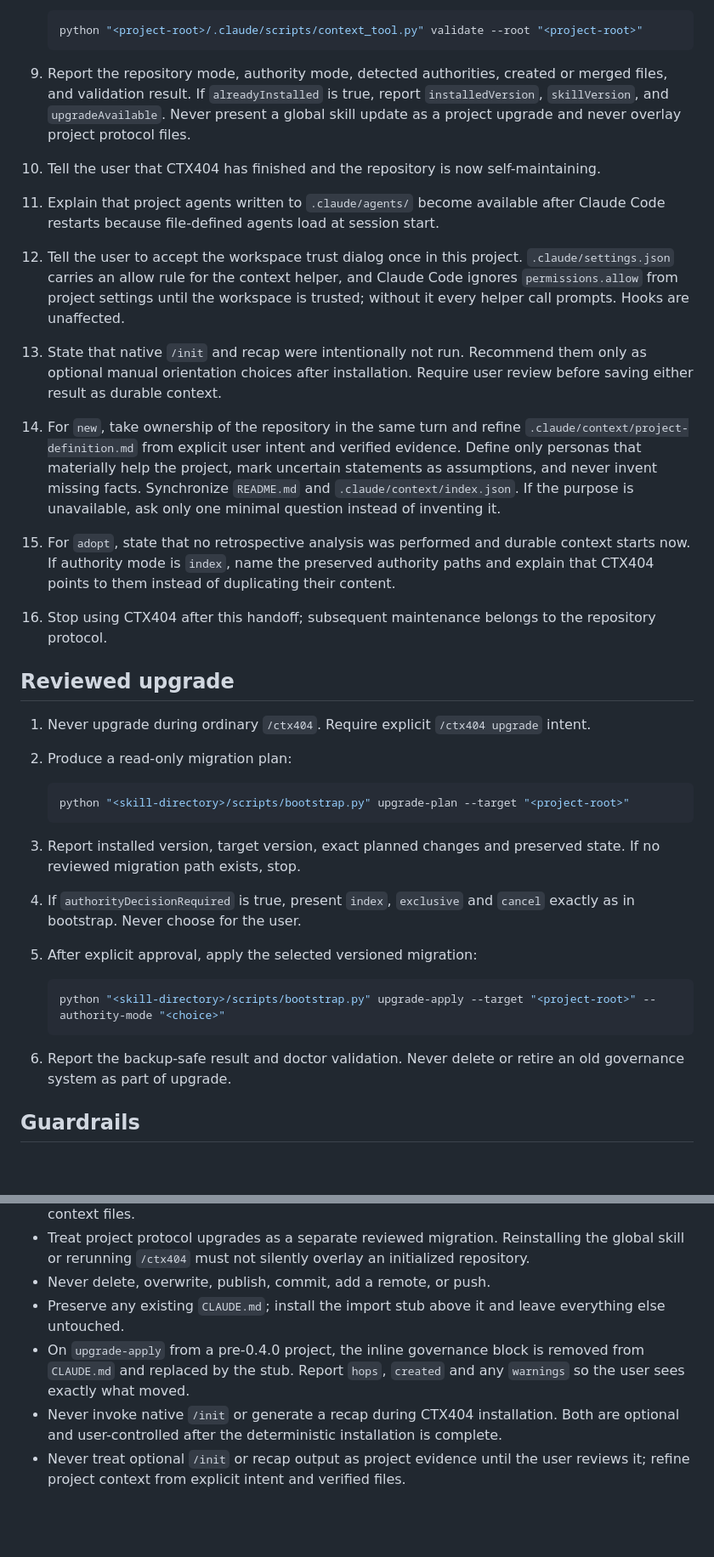
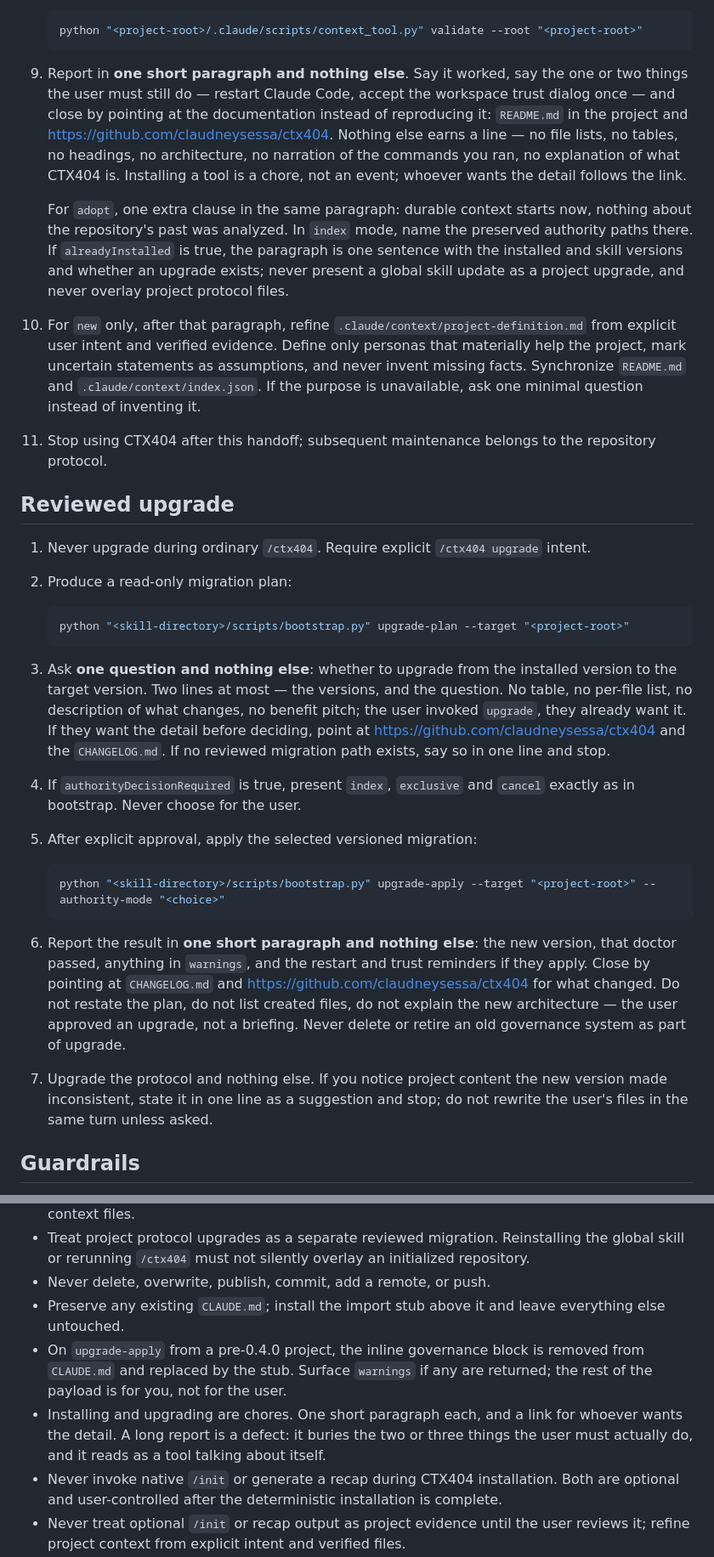
Before and after one commit to claudneysessa/ctx404, a Markdown page: SKILL.md, 2 parts joined by grey strips. Shown at 85% size. Drawn GitHub-style; blank space fills up the shorter version.

Commit message:
fix: make install and upgrade reports short
/ctx404 had seven consecutive "tell the user" steps and the upgrade flow
added two more. The model obeyed all of them, so a routine upgrade answered
with a change table, a created-file list, an architecture explanation and a
behaviour-change essay. That is a defect: it buries the two things the user
actually has to do, and it reads as a tool talking about itself.

Installation now answers in one short paragraph: it worked, restart Claude
Code, accept the workspace trust dialog, and a link for whoever wants the
detail. Upgrade asks one yes-or-no question with the two version numbers and
nothing else, then answers with one paragraph.

Upgrade also stays in its lane: project content the new version made
inconsistent is a one-line suggestion, not a rewrite in the same turn.

Co-Authored-By: Claude Opus 5 <noreply@anthropic.com>

````diff
--- a/SKILL.md
+++ b/SKILL.md
@@ -36,15 +36,12 @@ Detect whether the target is new or already contains a project. Bootstrap new re
    python "<project-root>/.claude/scripts/context_tool.py" validate --root "<project-root>"
    ```
 
-9. Report the repository mode, authority mode, detected authorities, created or merged files, and validation result.
-   If `alreadyInstalled` is true, report `installedVersion`, `skillVersion`, and `upgradeAvailable`. Never present a global skill update as a project upgrade and never overlay project protocol files.
-10. Tell the user that CTX404 has finished and the repository is now self-maintaining.
-11. Explain that project agents written to `.claude/agents/` become available after Claude Code restarts because file-defined agents load at session start.
-12. Tell the user to accept the workspace trust dialog once in this project. `.claude/settings.json` carries an allow rule for the context helper, and Claude Code ignores `permissions.allow` from project settings until the workspace is trusted; without it every helper call prompts. Hooks are unaffected.
-13. State that native `/init` and recap were intentionally not run. Recommend them only as optional manual orientation choices after installation. Require user review before saving either result as durable context.
-14. For `new`, take ownership of the repository in the same turn and refine `.claude/context/project-definition.md` from explicit user intent and verified evidence. Define only personas that materially help the project, mark uncertain statements as assumptions, and never invent missing facts. Synchronize `README.md` and `.claude/context/index.json`. If the purpose is unavailable, ask only one minimal question instead of inventing it.
-15. For `adopt`, state that no retrospective analysis was performed and durable context starts now. If authority mode is `index`, name the preserved authority paths and explain that CTX404 points to them instead of duplicating their content.
-16. Stop using CTX404 after this handoff; subsequent maintenance belongs to the repository protocol.
+9. Report in **one short paragraph and nothing else**. Say it worked, say the one or two things the user must still do — restart Claude Code, accept the workspace trust dialog once — and close by pointing at the documentation instead of reproducing it: `README.md` in the project and https://github.com/claudneysessa/ctx404. Nothing else earns a line — no file lists, no tables, no headings, no architecture, no narration of the commands you ran, no explanation of what CTX404 is. Installing a tool is a chore, not an event; whoever wants the detail follows the link.
+
+   For `adopt`, one extra clause in the same paragraph: durable context starts now, nothing about the repository's past was analyzed. In `index` mode, name the preserved authority paths there. If `alreadyInstalled` is true, the paragraph is one sentence with the installed and skill versions and whether an upgrade exists; never present a global skill update as a project upgrade, and never overlay project protocol files.
+
+10. For `new` only, after that paragraph, refine `.claude/context/project-definition.md` from explicit user intent and verified evidence. Define only personas that materially help the project, mark uncertain statements as assumptions, and never invent missing facts. Synchronize `README.md` and `.claude/context/index.json`. If the purpose is unavailable, ask one minimal question instead of inventing it.
+11. Stop using CTX404 after this handoff; subsequent maintenance belongs to the repository protocol.
 
 ## Reviewed upgrade
 
@@ -55,7 +52,7 @@ Detect whether the target is new or already contains a project. Bootstrap new re
    python "<skill-directory>/scripts/bootstrap.py" upgrade-plan --target "<project-root>"
    ```
 
-3. Report installed version, target version, exact planned changes and preserved state. If no reviewed migration path exists, stop.
+3. Ask **one question and nothing else**: whether to upgrade from the installed version to the target version. Two lines at most — the versions, and the question. No table, no per-file list, no description of what changes, no benefit pitch; the user invoked `upgrade`, they already want it. If they want the detail before deciding, point at https://github.com/claudneysessa/ctx404 and the `CHANGELOG.md`. If no reviewed migration path exists, say so in one line and stop.
 4. If `authorityDecisionRequired` is true, present `index`, `exclusive` and `cancel` exactly as in bootstrap. Never choose for the user.
 5. After explicit approval, apply the selected versioned migration:
 
@@ -63,7 +60,8 @@ Detect whether the target is new or already contains a project. Bootstrap new re
    python "<skill-directory>/scripts/bootstrap.py" upgrade-apply --target "<project-root>" --authority-mode "<choice>"
    ```
 
-6. Report the backup-safe result and doctor validation. Never delete or retire an old governance system as part of upgrade.
+6. Report the result in **one short paragraph and nothing else**: the new version, that doctor passed, anything in `warnings`, and the restart and trust reminders if they apply. Close by pointing at `CHANGELOG.md` and https://github.com/claudneysessa/ctx404 for what changed. Do not restate the plan, do not list created files, do not explain the new architecture — the user approved an upgrade, not a briefing. Never delete or retire an old governance system as part of upgrade.
+7. Upgrade the protocol and nothing else. If you notice project content the new version made inconsistent, state it in one line as a suggestion and stop; do not rewrite the user's files in the same turn unless asked.
 
 ## Guardrails
 
@@ -77,7 +75,8 @@ Detect whether the target is new or already contains a project. Bootstrap new re
 - Treat project protocol upgrades as a separate reviewed migration. Reinstalling the global skill or rerunning `/ctx404` must not silently overlay an initialized repository.
 - Never delete, overwrite, publish, commit, add a remote, or push.
 - Preserve any existing `CLAUDE.md`; install the import stub above it and leave everything else untouched.
-- On `upgrade-apply` from a pre-0.4.0 project, the inline governance block is removed from `CLAUDE.md` and replaced by the stub. Report `hops`, `created` and any `warnings` so the user sees exactly what moved.
+- On `upgrade-apply` from a pre-0.4.0 project, the inline governance block is removed from `CLAUDE.md` and replaced by the stub. Surface `warnings` if any are returned; the rest of the payload is for you, not for the user.
+- Installing and upgrading are chores. One short paragraph each, and a link for whoever wants the detail. A long report is a defect: it buries the two or three things the user must actually do, and it reads as a tool talking about itself.
 - Never invoke native `/init` or generate a recap during CTX404 installation. Both are optional and user-controlled after the deterministic installation is complete.
 - Never treat optional `/init` or recap output as project evidence until the user reviews it; refine project context from explicit intent and verified files.
 - Do not enumerate or read the installed CTX404 directory. The workflow paths are defined here; invoke the bundled scripts directly.
````
Also changed, not shown: CHANGELOG.md (+5 -0 lines).
